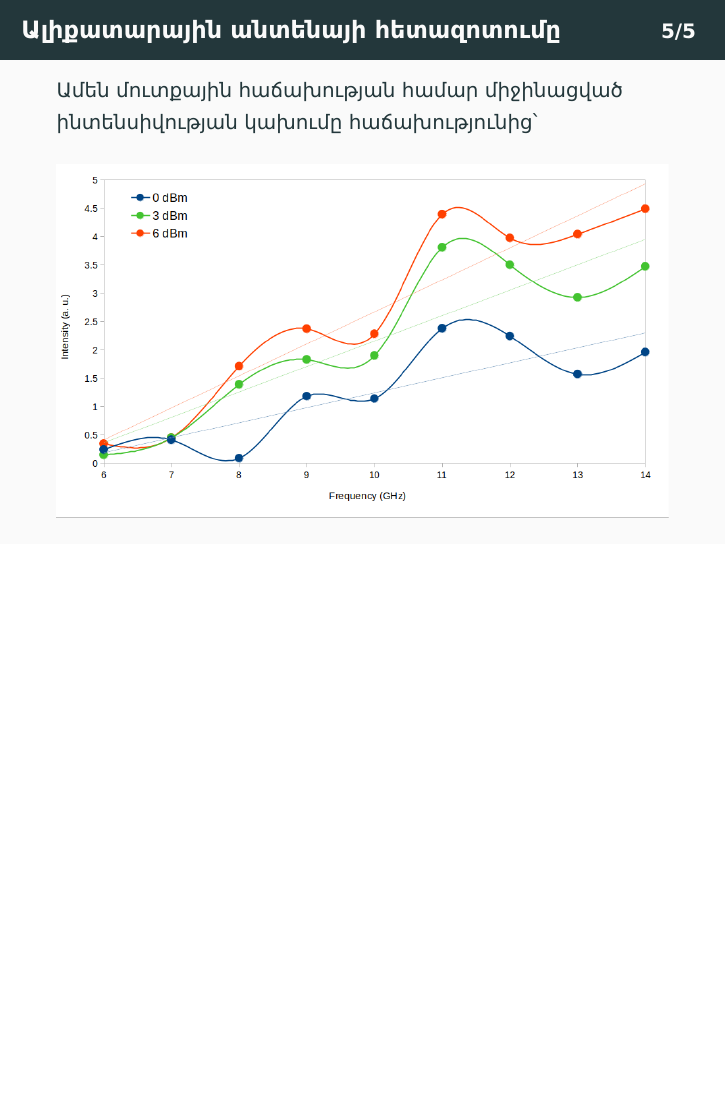
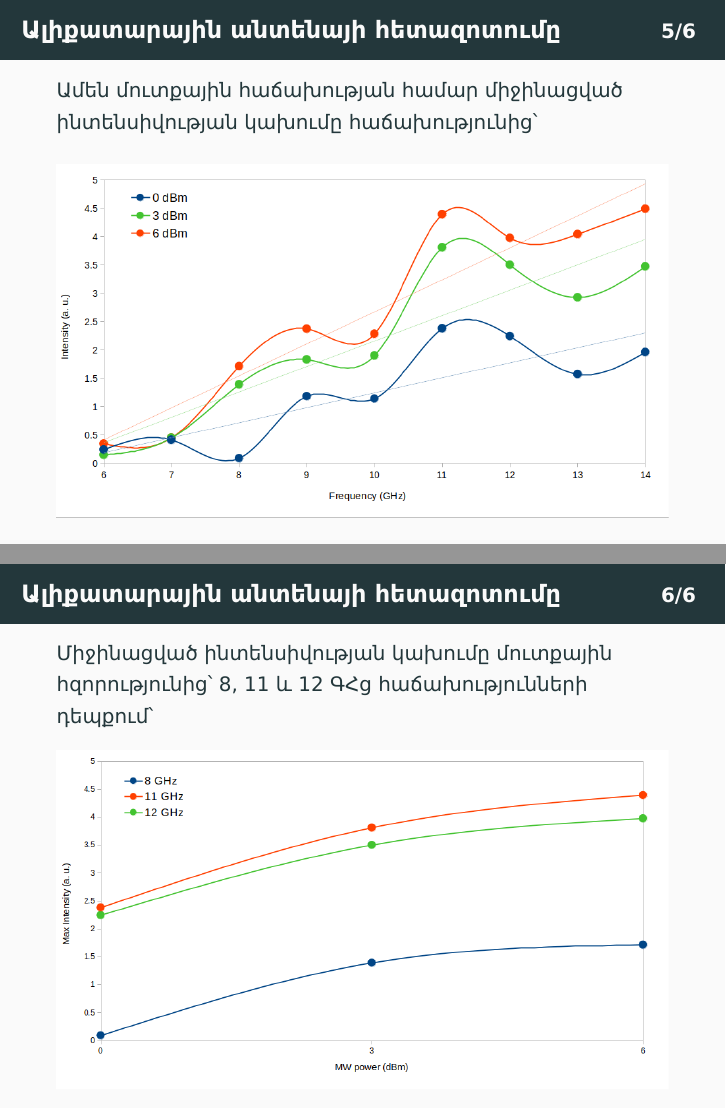
Before and after one commit to david-sim0niants/bachelor-graduate-work, LaTeX slides (presentation.tex): page 14 of 16 before the commit and pages 14 and 15 of 17 after it, the two joined at a grey line, the shorter picture padded with empty space. Compiled offline with XeLaTeX.

Commit message:
Added 'Max intensity vs MW Power' chart and related text.

```diff
--- a/presentation.tex
+++ b/presentation.tex
@@ -252,6 +252,20 @@
 
 \end{frame}
 
+
+\begin{frame}
+\frametitlecounted{Ալիքատարային անտենայի հետազոտումը}
+
+{\fontsize{10}{10} \selectfont Միջինացված ինտենսիվության կախումը մուտքային հզորությունից՝ 8, 11 և 12 ԳՀց հաճախությունների դեպքում՝}
+
+\begin{figure}[ht]
+    \centering
+    \includegraphics[width=\linewidth]{data/experiment-results/free_field_of_antenna_0-6dBm_8-11-12GHz_generator_output_distance_5mm.png}
+\end{figure}
+
+\end{frame}
+
+
 \resetCountingSlides{1}
 
 \begin{frame}
```
Also changed, not shown: main.tex (+13 -0 lines), data/experiment-results/free_field_of_antenna_0-6dBm_8-11-12GHz_generator_output_distance_5mm.png (added), generated/TEOIM-waveguide-antenna-presentation.pdf, presentation.tex (2 more changed lines), 1 other file.
